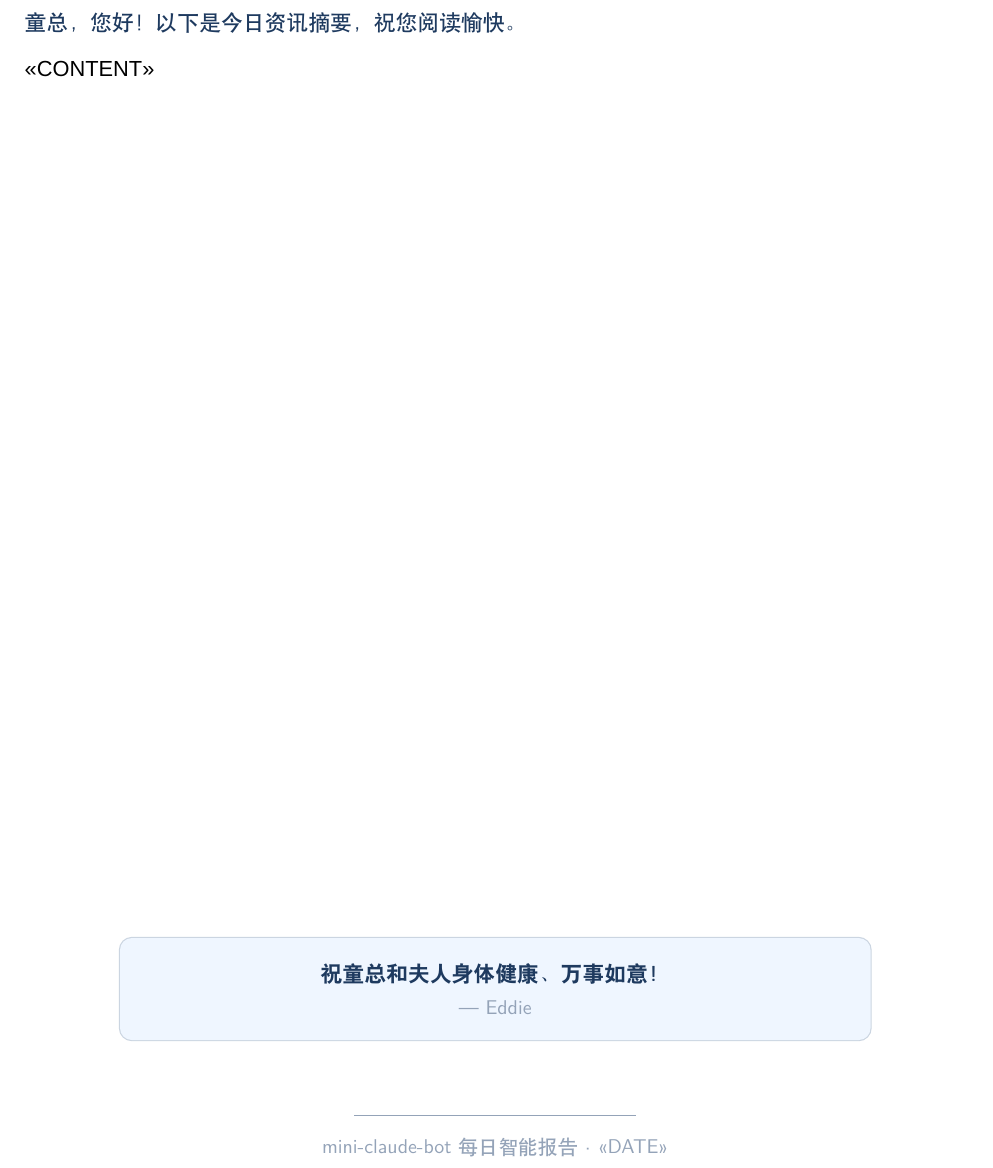
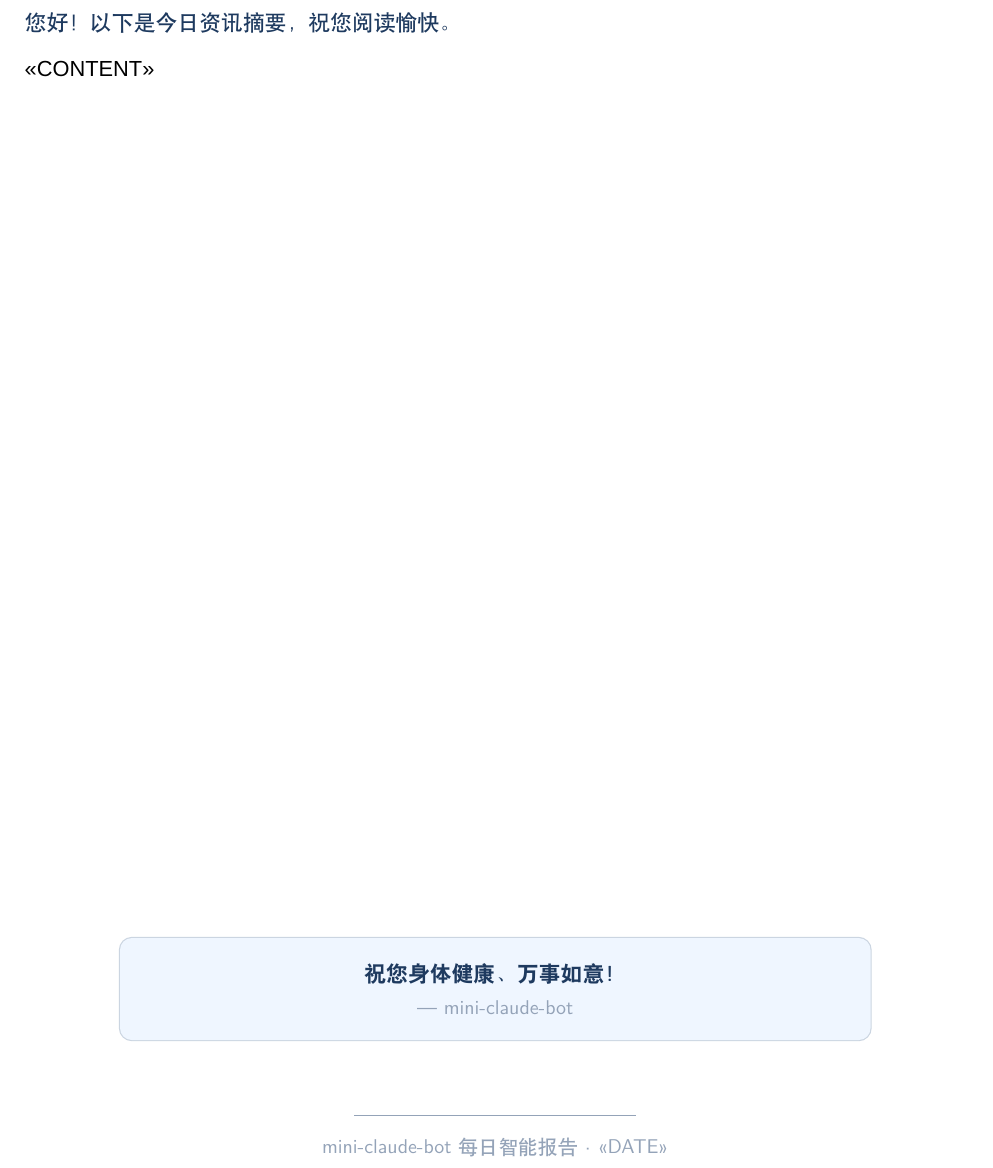
Before and after one commit to spacelobster88/mini-claude-bot, a LaTeX document (reports/templates/chinese.tex): part of the page, cut so that both start at the same text. Compiled offline with XeLaTeX; a missing font is replaced by an installed copy or a similar font.

Commit message:
Remove PII, add MIT license, update README as sidecar service
- Remove real names and email addresses from report script (use env vars)
- Remove personal references from LaTeX templates
- Add MIT LICENSE
- Rewrite README: position as sidecar for telegram-claude-hero
- Add architecture diagram and gateway mode docs
- Update .env.example with report and dashboard config

Co-Authored-By: Claude Opus 4.6 <noreply@anthropic.com>

```diff
--- a/reports/templates/chinese.tex
+++ b/reports/templates/chinese.tex
@@ -77,7 +77,7 @@
 \end{center}
 \vspace{0.8em}
 
-\noindent{\sffamily\color{titleblue} 童总，您好！以下是今日资讯摘要，祝您阅读愉快。}
+\noindent{\sffamily\color{titleblue} 您好！以下是今日资讯摘要，祝您阅读愉快。}
 \vspace{0.5em}
 
 <<CONTENT>>
@@ -94,8 +94,8 @@
     center,
 ]
 \centering
-{\sffamily\color{titleblue}\bfseries 祝童总和夫人身体健康、万事如意！}\\[0.3em]
-{\small\color{subtlegray}\sffamily --- Eddie}
+{\sffamily\color{titleblue}\bfseries 祝您身体健康、万事如意！}\\[0.3em]
+{\small\color{subtlegray}\sffamily --- mini-claude-bot}
 \end{tcolorbox}
 
 \vspace{0.8em}
```
Also changed, not shown: README.md, 4 other files.
